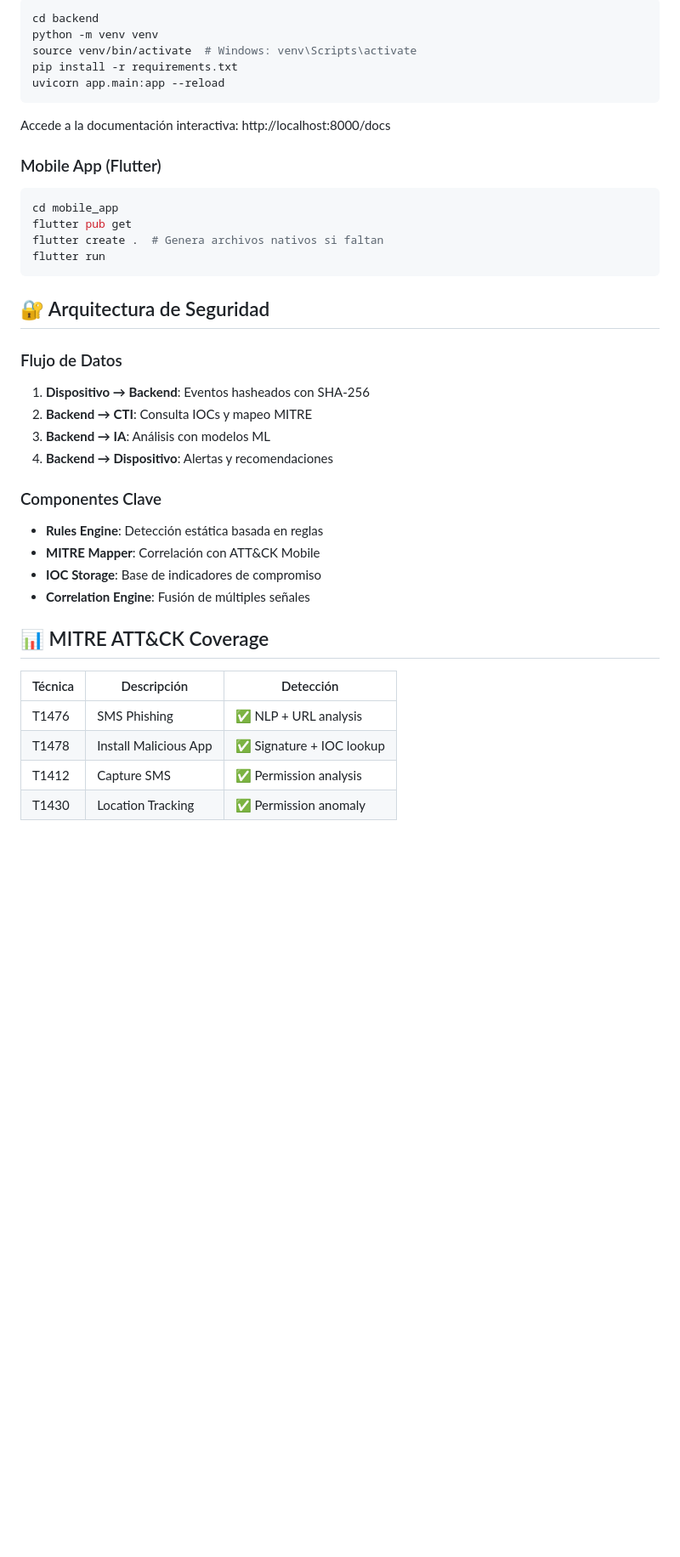
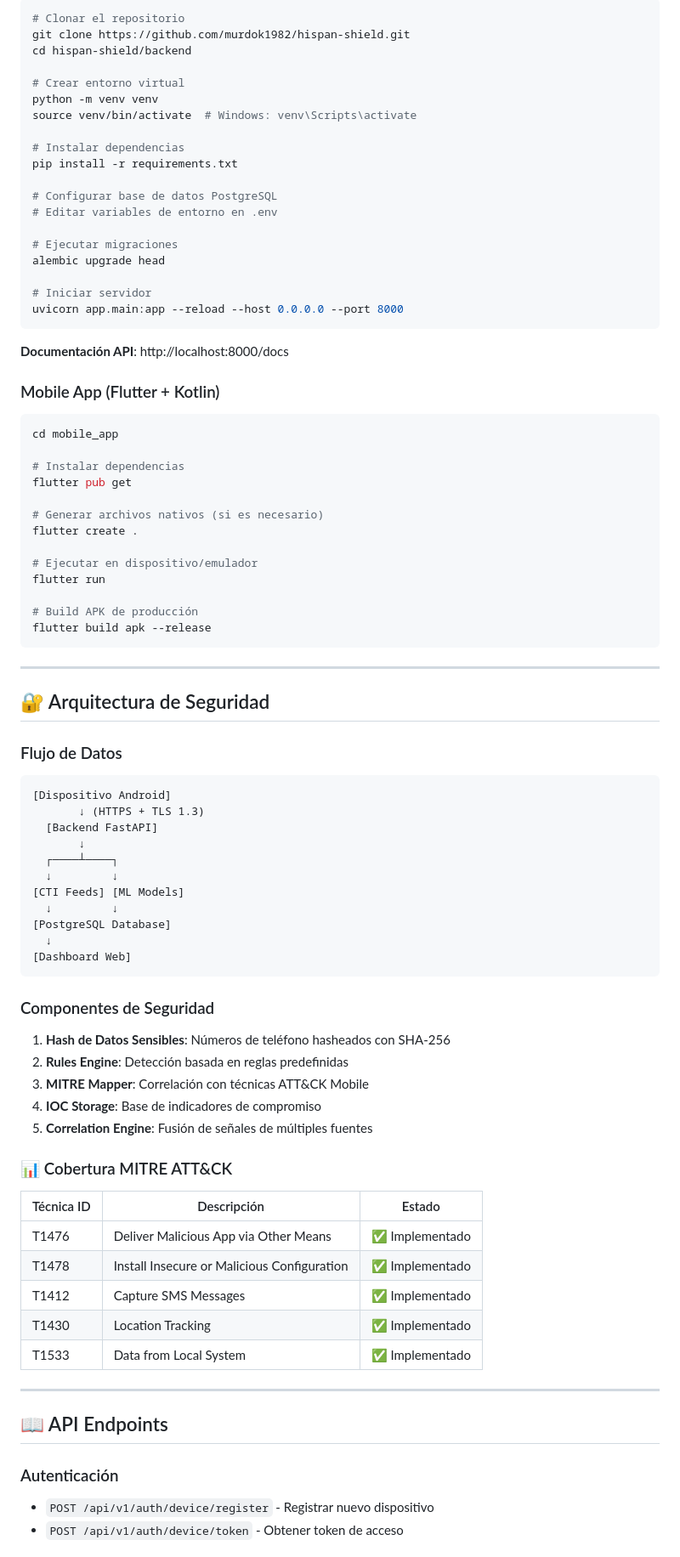
Before and after one commit to murdok1982/hispan-shield, a Markdown page: README.md, the part around one of its changes. Shown at 85% size. GitHub-like rendering; blank space fills up the shorter version.

Commit message:
docs: Enhanced README with badges, donations section and MIT license

````diff
--- a/README.md
+++ b/README.md
@@ -77,44 +93,89 @@ Solución completa de seguridad móvil para Android que combina:
 
 ```bash
-cd backend
+# Clonar el repositorio
+git clone https://github.com/murdok1982/hispan-shield.git
+cd hispan-shield/backend
+
+# Crear entorno virtual
 python -m venv venv
 source venv/bin/activate  # Windows: venv\Scripts\activate
+
+# Instalar dependencias
 pip install -r requirements.txt
-uvicorn app.main:app --reload
+
+# Configurar base de datos PostgreSQL
+# Editar variables de entorno en .env
+
+# Ejecutar migraciones
+alembic upgrade head
+
+# Iniciar servidor
+uvicorn app.main:app --reload --host 0.0.0.0 --port 8000
 ```
 
-Accede a la documentación interactiva: http://localhost:8000/docs
+**Documentación API**: http://localhost:8000/docs
 
-### Mobile App (Flutter)
+### Mobile App (Flutter + Kotlin)
 
 ```bash
 cd mobile_app
+
+# Instalar dependencias
 flutter pub get
-flutter create .  # Genera archivos nativos si faltan
+
+# Generar archivos nativos (si es necesario)
+flutter create .
+
+# Ejecutar en dispositivo/emulador
 flutter run
+
+# Build APK de producción
+flutter build apk --release
 ```
+
+---
 
 ## 🔐 Arquitectura de Seguridad
 
 ### Flujo de Datos
 
-1. **Dispositivo → Backend**: Eventos hasheados con SHA-256
-2. **Backend → CTI**: Consulta IOCs y mapeo MITRE
-3. **Backend → IA**: Análisis con modelos ML
-4. **Backend → Dispositivo**: Alertas y recomendaciones
+```
+[Dispositivo Android]
+       ↓ (HTTPS + TLS 1.3)
+  [Backend FastAPI]
+       ↓
+  ┌────┴────┐
+  ↓         ↓
+[CTI Feeds] [ML Models]
+  ↓         ↓
+[PostgreSQL Database]
+  ↓
+[Dashboard Web]
+```
 
-### Componentes Clave
+### Componentes de Seguridad
 
-- **Rules Engine**: Detección estática basada en reglas
-- **MITRE Mapper**: Correlación con ATT&CK Mobile
-- **IOC Storage**: Base de indicadores de compromiso
-- **Correlation Engine**: Fusión de múltiples señales
+1. **Hash de Datos Sensibles**: Números de teléfono hasheados con SHA-256
+2. **Rules Engine**: Detección basada en reglas predefinidas
+3. **MITRE Mapper**: Correlación con técnicas ATT&CK Mobile
+4. **IOC Storage**: Base de indicadores de compromiso
+5. **Correlation Engine**: Fusión de señales de múltiples fuentes
 
-## 📊 MITRE ATT&CK Coverage
+### 📊 Cobertura MITRE ATT&CK
 
-| Técnica | Descripción | Detección |
-|---------|-------------|-----------|
-| T1476 | SMS Phishing | ✅ NLP + URL analysis |
-| T1478 | Install Malicious App | ✅ Signature + IOC lookup |
-| T1412 | Capture SMS | ✅ Permission analysis |
-| T1430 | Location Tracking | ✅ Permission anomaly |
+| Técnica ID | Descripción | Estado |
+|-----------|-------------|--------|
+| T1476 | Deliver Malicious App via Other Means | ✅ Implementado |
+| T1478 | Install Insecure or Malicious Configuration | ✅ Implementado |
+| T1412 | Capture SMS Messages | ✅ Implementado |
+| T1430 | Location Tracking | ✅ Implementado |
+| T1533 | Data from Local System | ✅ Implementado |
+
+---
+
+## 📖 API Endpoints
+
+### Autenticación
+- `POST /api/v1/auth/device/register` - Registrar nuevo dispositivo
+- `POST /api/v1/auth/device/token` - Obtener token de acceso
+
````
Also changed, not shown: other parts of README.md (+205 -77 lines).
